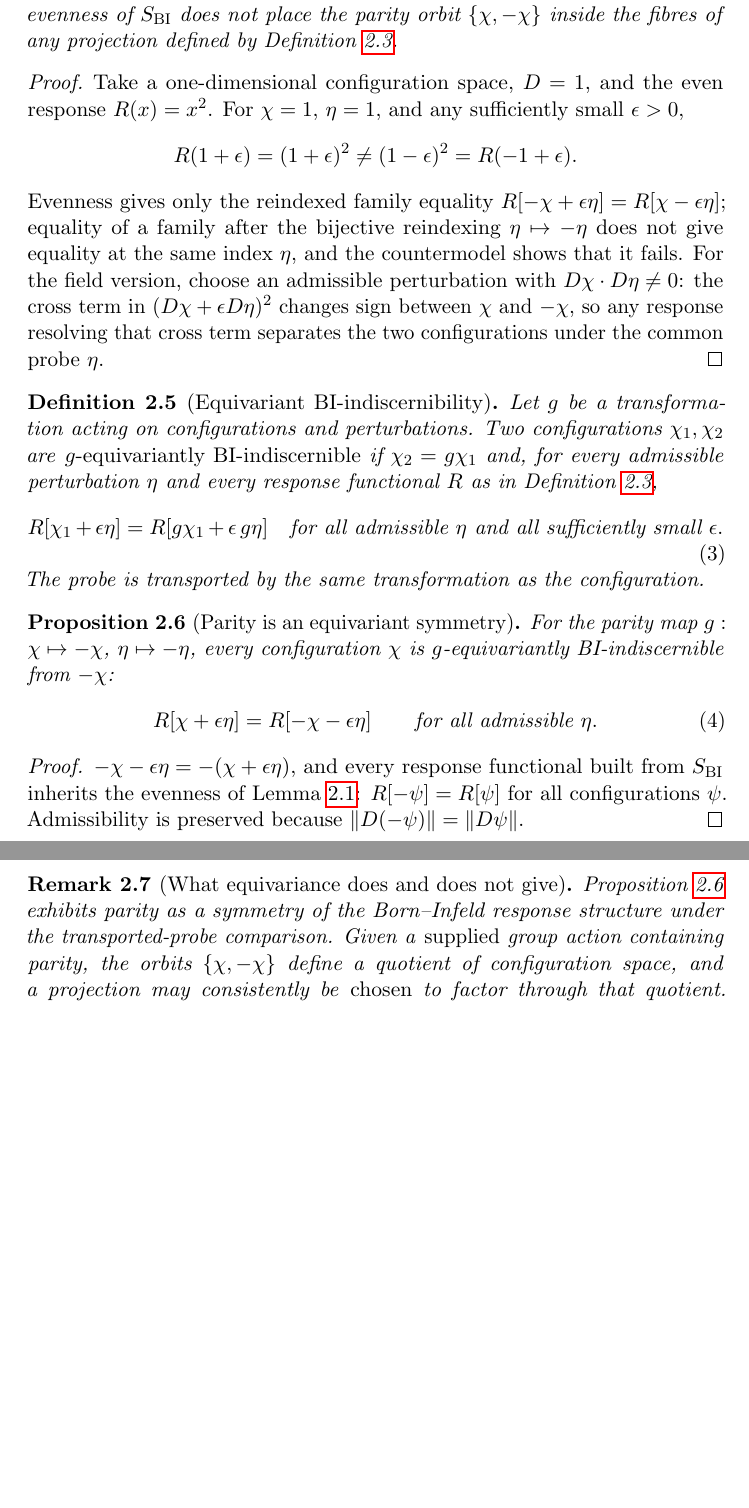
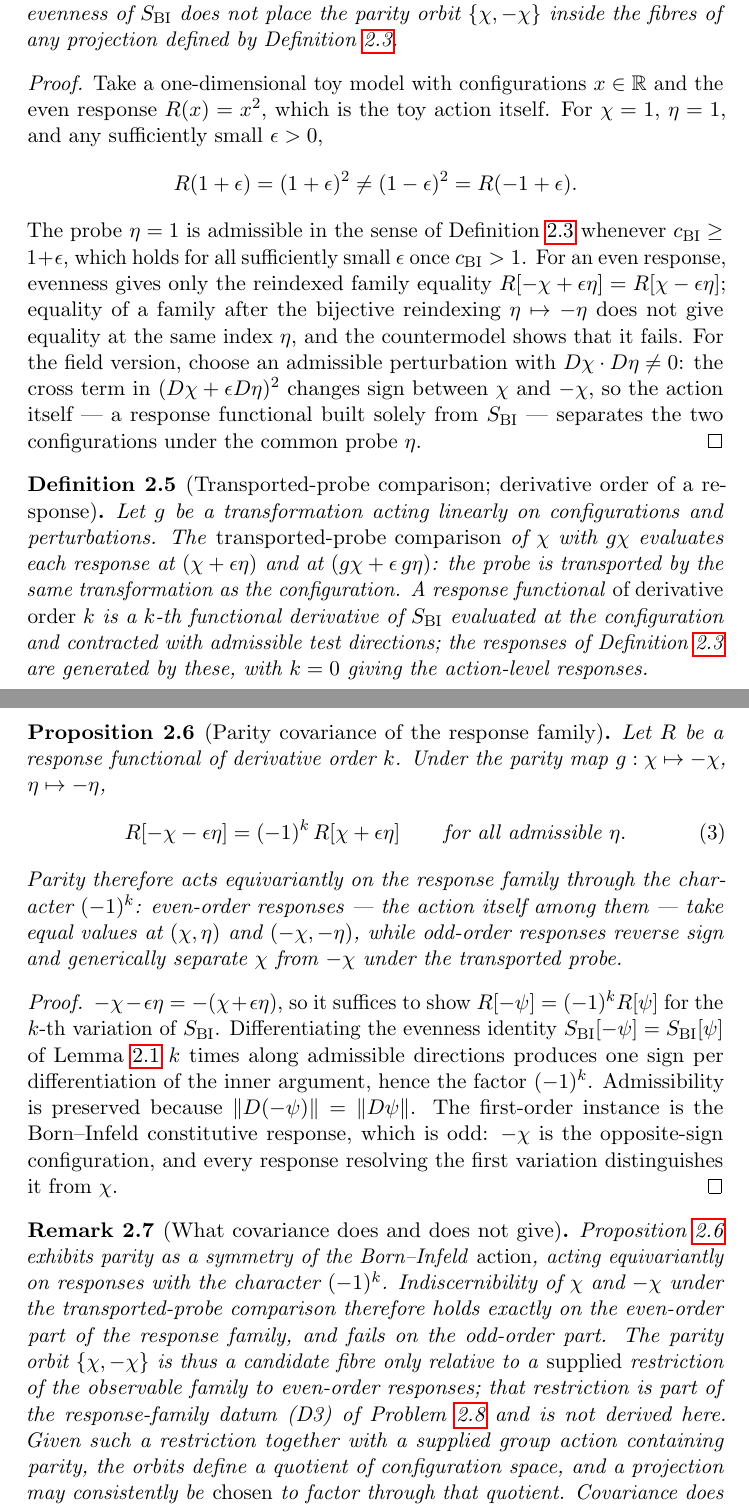
Before and after one commit to Cosmochrony/spectral-o18, a LaTeX paper (tex/SpectralO18.tex): two parts of pages 5 and 6 of 10 before the commit and two parts of pages 6 and 7 of 12 after it, joined at a grey line, cut so that both start at the same text, the shorter picture padded with empty space. Compiled offline with pdfLaTeX.

Commit message:
Restate Proposition 2.6 as parity covariance after adversarial review
The former universal-invariance claim is refuted by odd-order functional
derivatives (the constitutive response is odd). Prop 2.6 now proves
R[-psi] = (-1)^k R[psi] for order-k responses: even orders preserved under
the transported-probe comparison, odd orders reversed. Definition 2.5
redefined accordingly (transported-probe comparison; derivative order);
Remark 2.7 carries the even-restriction consequence into (D3); Prop 2.4
proof hardened (toy admissibility clause, D-collision removed, action-only
countermodel). Numbering unchanged.

```diff
--- a/tex/SpectralO18.tex
+++ b/tex/SpectralO18.tex
@@ -226,66 +233,83 @@
     \end{proposition}
 
     \begin{proof}
-      Take a one-dimensional configuration space, $D = 1$, and the even response
-      $R(x) = x^{2}$.
+      Take a one-dimensional toy model with configurations $x \in \mathbb{R}$ and the even
+      response $R(x) = x^{2}$, which is the toy action itself.
       For $\chifield = 1$, $\eta = 1$, and any sufficiently small $\epsilon > 0$,
       \[
         R(1+\epsilon) = (1+\epsilon)^{2}
         \neq (1-\epsilon)^{2} = R(-1+\epsilon).
       \]
-      Evenness gives only the reindexed family equality
+      The probe $\eta = 1$ is admissible in the sense of Definition~\ref{def:indiscern}
+      whenever $\cchi \geq 1 + \epsilon$, which holds for all sufficiently small $\epsilon$
+      once $\cchi > 1$.
+      For an even response, evenness gives only the reindexed family equality
       $R[-\chifield + \epsilon\eta] = R[\chifield - \epsilon\eta]$; equality of a family
       after the bijective reindexing $\eta \mapsto -\eta$ does not give equality at the same
       index $\eta$, and the countermodel shows that it fails.
       For the field version, choose an admissible perturbation with
       $D\chifield \cdot D\eta \neq 0$: the cross term in
       $(D\chifield + \epsilon D\eta)^{2}$ changes sign between $\chifield$ and $-\chifield$,
-      so any response resolving that cross term separates the two configurations under the
-      common probe $\eta$.
+      so the action itself --- a response functional built solely from $S_{\mathrm{BI}}$ ---
+      separates the two configurations under the common probe $\eta$.
     \end{proof}
 
-    \begin{definition}[Equivariant BI-indiscernibility]
+    \begin{definition}[Transported-probe comparison; derivative order of a response]
       \label{def:equivariant}
-      Let $g$ be a transformation acting on configurations and perturbations.
-      Two configurations $\chifield_{1}, \chifield_{2}$ are \emph{$g$-equivariantly
-      BI-indiscernible} if $\chifield_{2} = g\chifield_{1}$ and, for every admissible
-      perturbation $\eta$ and every response functional $R$ as in
-      Definition~\ref{def:indiscern},
-      \begin{equation}
-        R[\chifield_{1} + \epsilon\eta]
-        = R[g\chifield_{1} + \epsilon\, g\eta]
-        \quad\text{for all admissible } \eta \text{ and all sufficiently small } \epsilon.
-        \label{eq:equivariant}
-      \end{equation}
-      The probe is transported by the same transformation as the configuration.
+      Let $g$ be a transformation acting linearly on configurations and perturbations.
+      The \emph{transported-probe comparison} of $\chifield$ with $g\chifield$ evaluates
+      each response at $(\chifield + \epsilon\eta)$ and at
+      $(g\chifield + \epsilon\, g\eta)$: the probe is transported by the same
+      transformation as the configuration.
+      A response functional \emph{of derivative order $k$} is a $k$-th functional
+      derivative of $S_{\mathrm{BI}}$ evaluated at the configuration and contracted with
+      admissible test directions; the responses of Definition~\ref{def:indiscern} are
+      generated by these, with $k = 0$ giving the action-level responses.
     \end{definition}
 
-    \begin{proposition}[Parity is an equivariant symmetry]
+    \begin{proposition}[Parity covariance of the response family]
       \label{prop:equivariance}
-      For the parity map $g:\chifield\mapsto-\chifield$, $\eta\mapsto-\eta$, every
-      configuration $\chifield$ is $g$-equivariantly BI-indiscernible from $-\chifield$:
+      Let $R$ be a response functional of derivative order $k$.
+      Under the parity map $g:\chifield\mapsto-\chifield$, $\eta\mapsto-\eta$,
       \begin{equation}
-        R[\chifield + \epsilon\eta] = R[-\chifield - \epsilon\eta]
+        R[-\chifield - \epsilon\eta] = (-1)^{k}\, R[\chifield + \epsilon\eta]
         \qquad\text{for all admissible } \eta.
         \label{eq:parity-equivariance}
       \end{equation}
+      Parity therefore acts equivariantly on the response family through the character
+      $(-1)^{k}$: even-order responses --- the action itself among them --- take equal
+      values at $(\chifield,\eta)$ and $(-\chifield,-\eta)$, while odd-order responses
+      reverse sign and generically separate $\chifield$ from $-\chifield$ under the
+      transported probe.
     \end{proposition}
 
     \begin{proof}
-      $-\chifield - \epsilon\eta = -(\chifield + \epsilon\eta)$, and every response
-      functional built from $S_{\mathrm{BI}}$ inherits the evenness of
-      Lemma~\ref{lem:parity}: $R[-\psi] = R[\psi]$ for all configurations $\psi$.
+      $-\chifield - \epsilon\eta = -(\chifield + \epsilon\eta)$, so it suffices to show
+      $R[-\psi] = (-1)^{k} R[\psi]$ for the $k$-th variation of $S_{\mathrm{BI}}$.
+      Differentiating the evenness identity $S_{\mathrm{BI}}[-\psi] = S_{\mathrm{BI}}[\psi]$
+      of Lemma~\ref{lem:parity} $k$ times along admissible directions produces one sign per
+      differentiation of the inner argument, hence the factor $(-1)^{k}$.
       Admissibility is preserved because $\|D(-\psi)\| = \|D\psi\|$.
+      The first-order instance is the Born--Infeld constitutive response, which is odd:
+      $-\chifield$ is the opposite-sign configuration, and every response resolving the
+      first variation distinguishes it from $\chifield$.
     \end{proof}
 
-    \begin{remark}[What equivariance does and does not give]
+    \begin{remark}[What covariance does and does not give]
       \label{rem:equivariance-scope}
       Proposition~\ref{prop:equivariance} exhibits parity as a symmetry of the Born--Infeld
-      response structure under the transported-probe comparison.
-      Given a \emph{supplied} group action containing parity, the orbits
-      $\{\chifield,-\chifield\}$ define a quotient of configuration space, and a projection
-      may consistently be \emph{chosen} to factor through that quotient.
-      Equivariance does not prove that the physical projection $\Proj$ has these orbits as
+      \emph{action}, acting equivariantly on responses with the character $(-1)^{k}$.
+      Indiscernibility of $\chifield$ and $-\chifield$ under the transported-probe
+      comparison therefore holds exactly on the even-order part of the response family, and
+      fails on the odd-order part.
+      The parity orbit $\{\chifield,-\chifield\}$ is thus a candidate fibre only relative
+      to a \emph{supplied} restriction of the observable family to even-order responses;
+      that restriction is part of the response-family datum (D3) of
+      Problem~\ref{prob:classification} and is not derived here.
+      Given such a restriction together with a supplied group action containing parity, the
+      orbits define a quotient of configuration space, and a projection may consistently be
+      \emph{chosen} to factor through that quotient.
+      Covariance does not prove that the physical projection $\Proj$ has these orbits as
       fibres: that requires a factorisation theorem connecting response equivalence to
       $\Proj$, which is part of the classification problem of
       Section~\ref{ssec:classification} and is not available.
```
Also changed, not shown: tex/SpectralO18.tex (52 more changed lines).
